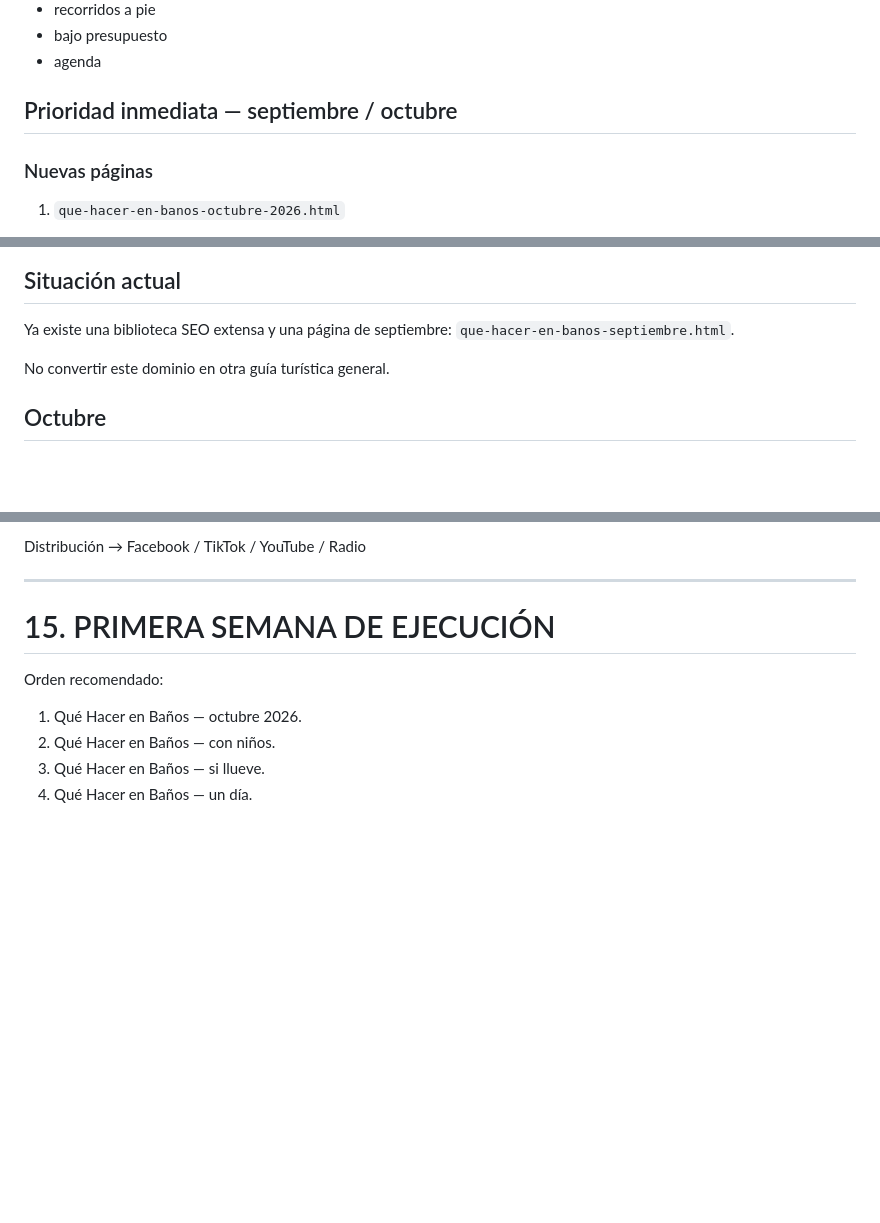
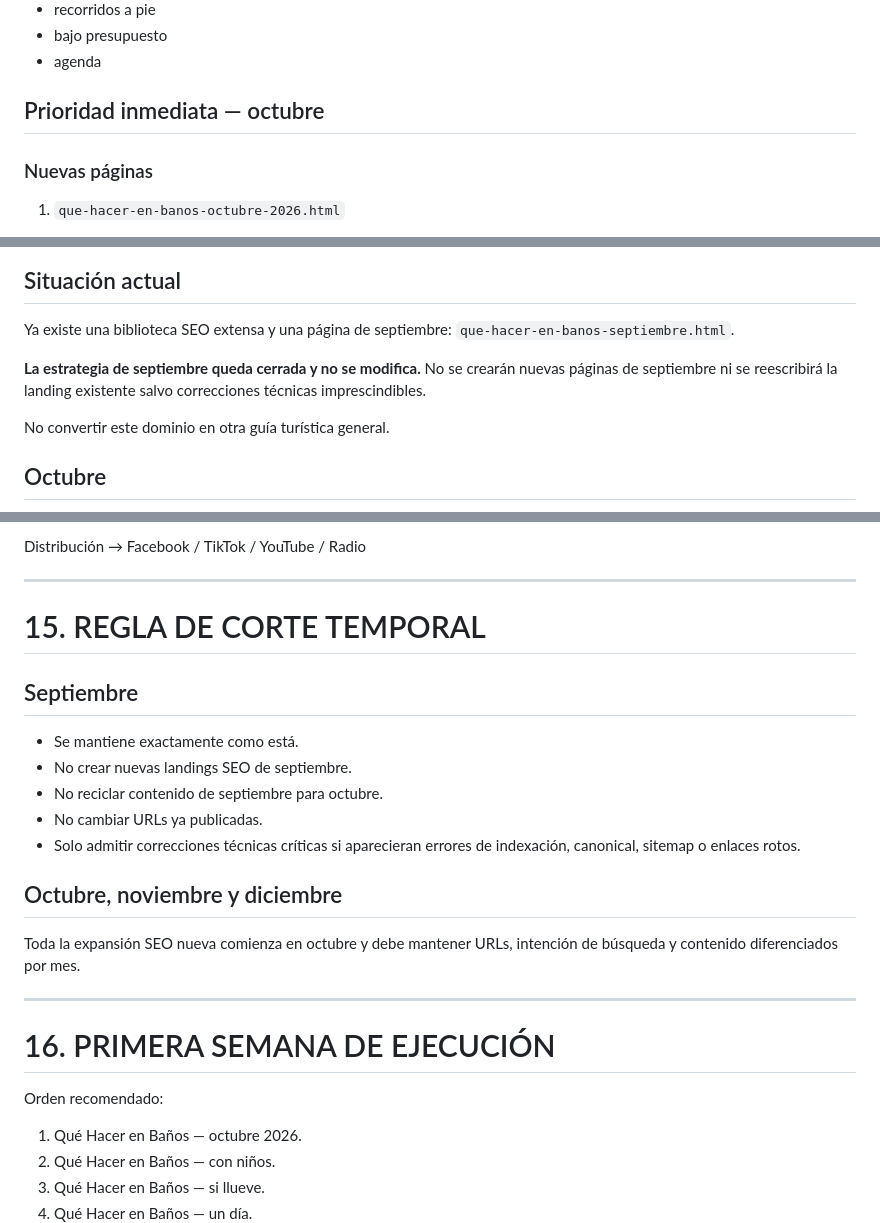
Before and after one commit to FitoGirolami/quehacerenbanos, a Markdown page: PLAN-SEO-OCTUBRE-DICIEMBRE-2026.md, 3 parts joined by grey strips. Drawn GitHub-style; blank space fills up the shorter version.

Commit message:
docs: freeze September SEO and focus Q4 months

```diff
--- a/PLAN-SEO-OCTUBRE-DICIEMBRE-2026.md
+++ b/PLAN-SEO-OCTUBRE-DICIEMBRE-2026.md
@@ -30,7 +30,7 @@ Responder intención turística y práctica:
 - bajo presupuesto
 - agenda
 
-## Prioridad inmediata — septiembre / octubre
+## Prioridad inmediata — octubre
 
 ### Nuevas páginas
 
@@ -267,6 +267,8 @@ Repositorio: `FitoGirolami/LaCasaDelDuende`
 
 Ya existe una biblioteca SEO extensa y una página de septiembre:
 `que-hacer-en-banos-septiembre.html`.
+
+**La estrategia de septiembre queda cerrada y no se modifica.** No se crearán nuevas páginas de septiembre ni se reescribirá la landing existente salvo correcciones técnicas imprescindibles.
 
 No convertir este dominio en otra guía turística general.
 
@@ -528,7 +530,23 @@ Distribución
 
 ---
 
-# 15. PRIMERA SEMANA DE EJECUCIÓN
+# 15. REGLA DE CORTE TEMPORAL
+
+## Septiembre
+
+- Se mantiene exactamente como está.
+- No crear nuevas landings SEO de septiembre.
+- No reciclar contenido de septiembre para octubre.
+- No cambiar URLs ya publicadas.
+- Solo admitir correcciones técnicas críticas si aparecieran errores de indexación, canonical, sitemap o enlaces rotos.
+
+## Octubre, noviembre y diciembre
+
+Toda la expansión SEO nueva comienza en octubre y debe mantener URLs, intención de búsqueda y contenido diferenciados por mes.
+
+---
+
+# 16. PRIMERA SEMANA DE EJECUCIÓN
 
 Orden recomendado:
 
```
